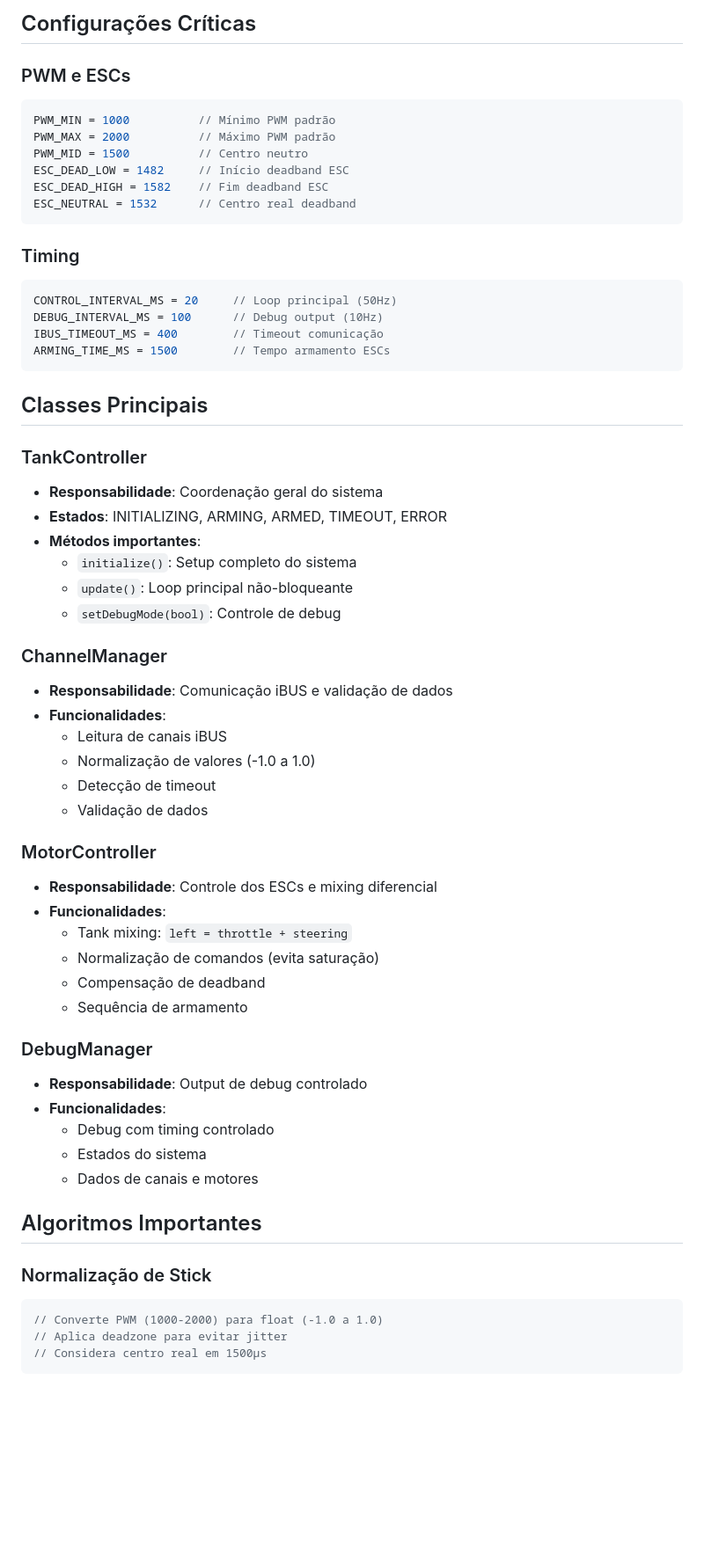
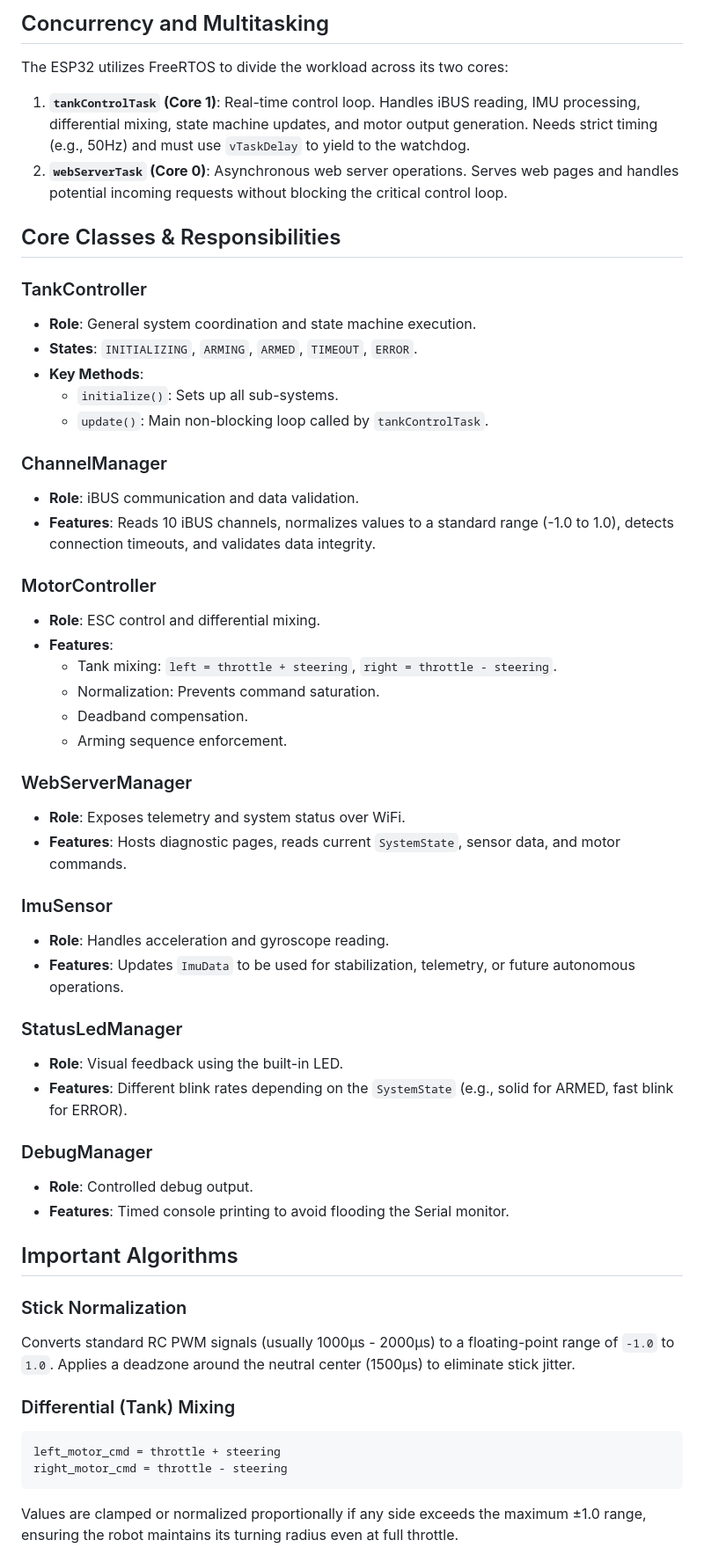
Before and after one commit to ThulioFonseca/Esp32-Rover, a Markdown page: context.md, the part around one of its changes. Shown at 88% size. GitHub-like rendering; blank space fills up the shorter version.

````diff
--- a/context.md
+++ b/context.md
@@ -49,64 +54,58 @@ iBUS Radio → ChannelManager → TankController → MotorController → ESCs
 ```
 
-## Configurações Críticas
+## Concurrency and Multitasking
 
-### PWM e ESCs
-```cpp
-PWM_MIN = 1000          // Mínimo PWM padrão
-PWM_MAX = 2000          // Máximo PWM padrão
-PWM_MID = 1500          // Centro neutro
-ESC_DEAD_LOW = 1482     // Início deadband ESC
-ESC_DEAD_HIGH = 1582    // Fim deadband ESC
-ESC_NEUTRAL = 1532      // Centro real deadband
-```
+The ESP32 utilizes FreeRTOS to divide the workload across its two cores:
 
-### Timing
-```cpp
-CONTROL_INTERVAL_MS = 20     // Loop principal (50Hz)
-DEBUG_INTERVAL_MS = 100      // Debug output (10Hz)
-IBUS_TIMEOUT_MS = 400        // Timeout comunicação
-ARMING_TIME_MS = 1500        // Tempo armamento ESCs
-```
+1. **`tankControlTask` (Core 1)**: Real-time control loop. Handles iBUS reading, IMU processing, differential mixing, state machine updates, and motor output generation. Needs strict timing (e.g., 50Hz) and must use `vTaskDelay` to yield to the watchdog.
+2. **`webServerTask` (Core 0)**: Asynchronous web server operations. Serves web pages and handles potential incoming requests without blocking the critical control loop.
 
-## Classes Principais
+## Core Classes & Responsibilities
 
 ### TankController
-- **Responsabilidade**: Coordenação geral do sistema
-- **Estados**: INITIALIZING, ARMING, ARMED, TIMEOUT, ERROR
-- **Métodos importantes**:
-  - `initialize()`: Setup completo do sistema
-  - `update()`: Loop principal não-bloqueante
-  - `setDebugMode(bool)`: Controle de debug
+- **Role**: General system coordination and state machine execution.
+- **States**: `INITIALIZING`, `ARMING`, `ARMED`, `TIMEOUT`, `ERROR`.
+- **Key Methods**:
+  - `initialize()`: Sets up all sub-systems.
+  - `update()`: Main non-blocking loop called by `tankControlTask`.
 
 ### ChannelManager
-- **Responsabilidade**: Comunicação iBUS e validação de dados
-- **Funcionalidades**:
-  - Leitura de canais iBUS
-  - Normalização de valores (-1.0 a 1.0)
-  - Detecção de timeout
-  - Validação de dados
+- **Role**: iBUS communication and data validation.
+- **Features**: Reads 10 iBUS channels, normalizes values to a standard range (-1.0 to 1.0), detects connection timeouts, and validates data integrity.
 
 ### MotorController
-- **Responsabilidade**: Controle dos ESCs e mixing diferencial
-- **Funcionalidades**:
-  - Tank mixing: `left = throttle + steering`
-  - Normalização de comandos (evita saturação)
-  - Compensação de deadband
-  - Sequência de armamento
+- **Role**: ESC control and differential mixing.
+- **Features**:
+  - Tank mixing: `left = throttle + steering`, `right = throttle - steering`.
+  - Normalization: Prevents command saturation.
+  - Deadband compensation.
+  - Arming sequence enforcement.
+
+### WebServerManager
+- **Role**: Exposes telemetry and system status over WiFi.
+- **Features**: Hosts diagnostic pages, reads current `SystemState`, sensor data, and motor commands.
+
+### ImuSensor
+- **Role**: Handles acceleration and gyroscope reading.
+- **Features**: Updates `ImuData` to be used for stabilization, telemetry, or future autonomous operations.
+
+### StatusLedManager
+- **Role**: Visual feedback using the built-in LED.
+- **Features**: Different blink rates depending on the `SystemState` (e.g., solid for ARMED, fast blink for ERROR).
 
 ### DebugManager
-- **Responsabilidade**: Output de debug controlado
-- **Funcionalidades**:
-  - Debug com timing controlado
-  - Estados do sistema
-  - Dados de canais e motores
+- **Role**: Controlled debug output.
+- **Features**: Timed console printing to avoid flooding the Serial monitor.
 
-## Algoritmos Importantes
+## Important Algorithms
 
-### Normalização de Stick
+### Stick Normalization
+Converts standard RC PWM signals (usually 1000µs - 2000µs) to a floating-point range of `-1.0` to `1.0`. Applies a deadzone around the neutral center (1500µs) to eliminate stick jitter.
+
+### Differential (Tank) Mixing
 ```cpp
-// Converte PWM (1000-2000) para float (-1.0 a 1.0)
-// Aplica deadzone para evitar jitter
-// Considera centro real em 1500µs
+left_motor_cmd = throttle + steering
+right_motor_cmd = throttle - steering
 ```
+Values are clamped or normalized proportionally if any side exceeds the maximum ±1.0 range, ensuring the robot maintains its turning radius even at full throttle.
 
````
Also changed, not shown: other parts of context.md (+78 -164 lines).
